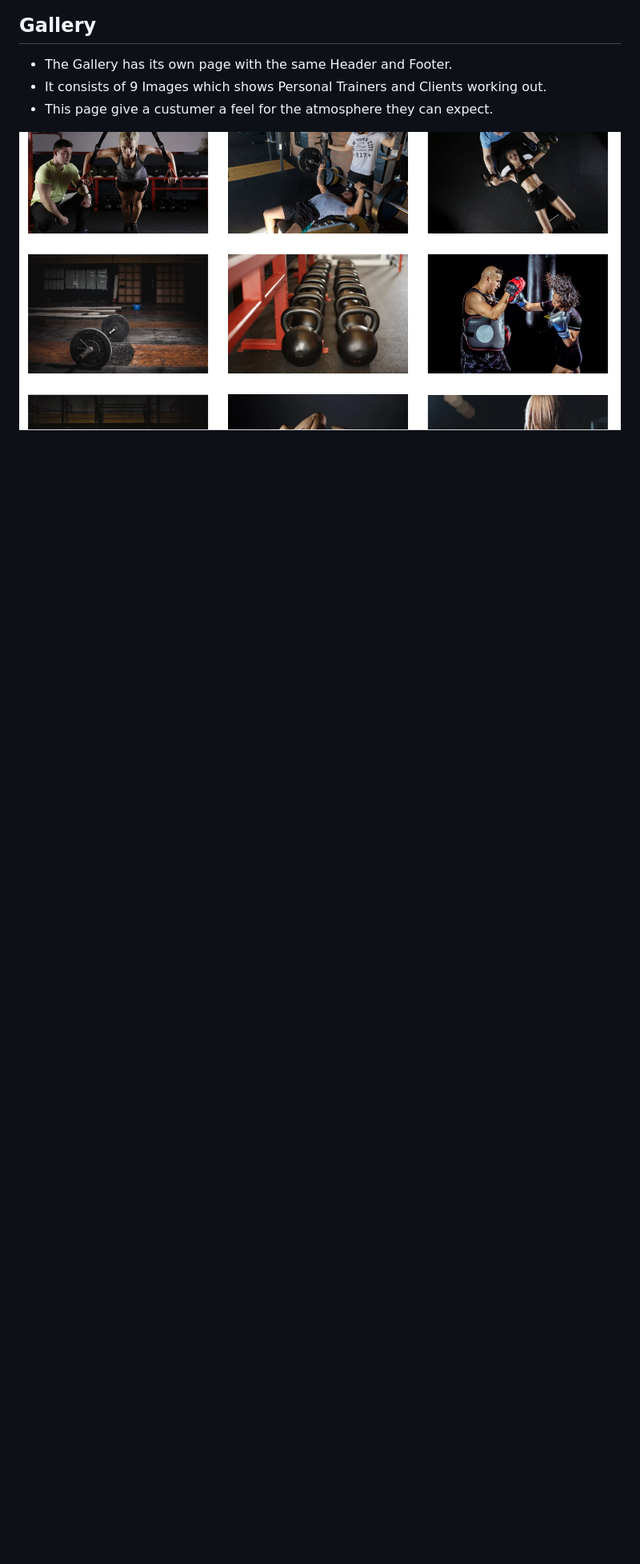
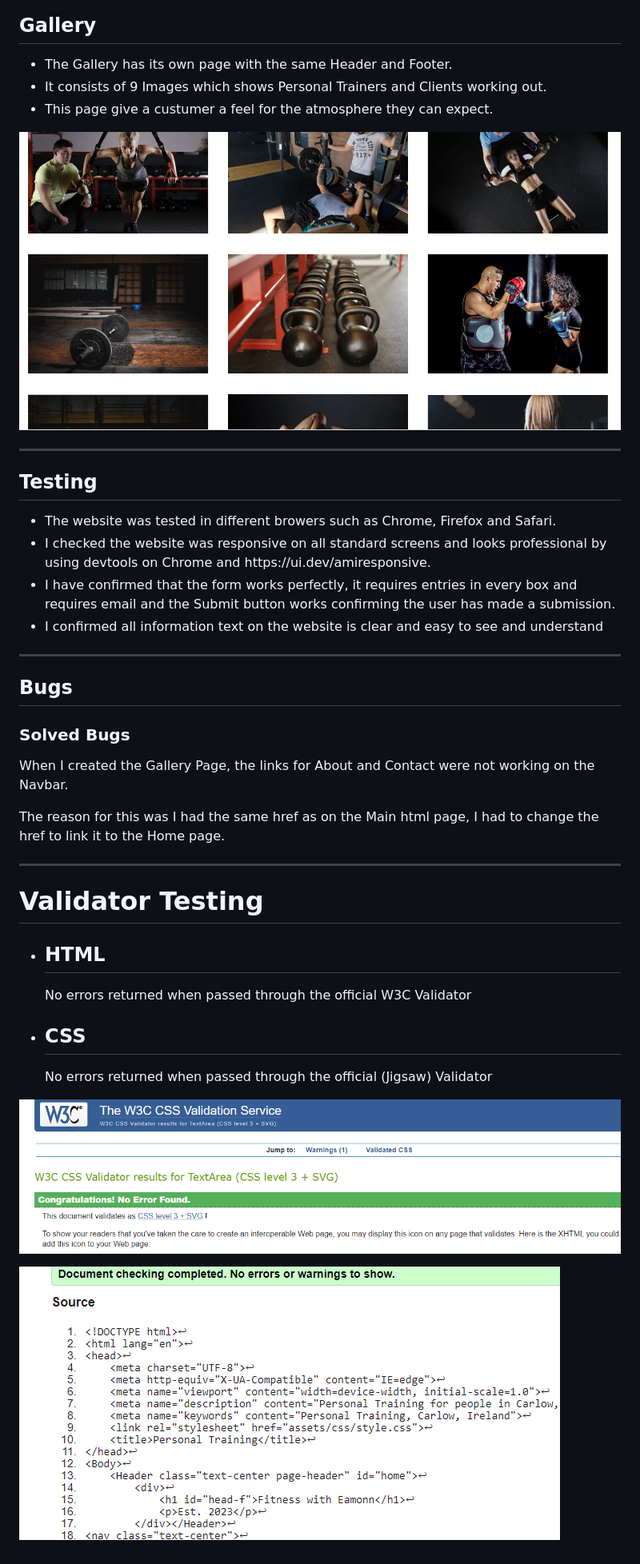
Before and after one commit to Code-Institute-Submissions/-Eamonn5P-Fitness-with-Eamonn-, a Markdown page: README.md, the part around the change printed below. Shown: that part at 80% size. Rendered like a GitHub page; pictures changed too: assets/css/images/cssvalid.png (added), assets/css/images/htmlvalid.png (added); blank space fills up the shorter version.

Commit message:
readme valid

```diff
--- a/README.md
+++ b/README.md
@@ -75,3 +88,32 @@ Icons are used to match the statements.
 </ul>
 
 ![gallery](assets/css/images/galleryread.png)
+
+<hr>
+
+<h2>Testing</h2>
+<ul>
+<li>The website was tested in different browers such as Chrome, Firefox and Safari.</li>
+<li>I checked the website was responsive on all standard screens and looks professional by using devtools on Chrome and https://ui.dev/amiresponsive.</li>
+<li>I have confirmed that the form works perfectly, it requires entries in every box and requires email and the Submit button works confirming the user has made a submission.</li>
+<li>I confirmed all information text on the website is clear and easy to see and understand</li>
+</ul>
+
+<hr>
+
+<h2>Bugs</h2>
+<h3>Solved Bugs</h3>
+<p>When I created the Gallery Page, the links for About and Contact were not working on the Navbar.</p>
+<p>The reason for this was I had the same href as on the Main html page, I had to change the href to link it to the Home page.</p>
+
+<hr>
+
+<h1>Validator Testing</h1>
+<ul>
+<li><h2>HTML</h2><p>No errors returned when passed through the official W3C Validator</p></li>
+<li><h2>CSS</h2><p>No errors returned when passed through the official (Jigsaw) Validator</p></li>
+</ul>
+
+![css](assets/css/images/cssvalid.png)
+
+![html](assets/css/images/htmlvalid.png)
```
Also changed, not shown: other parts of README.md (+13 -0 lines).
